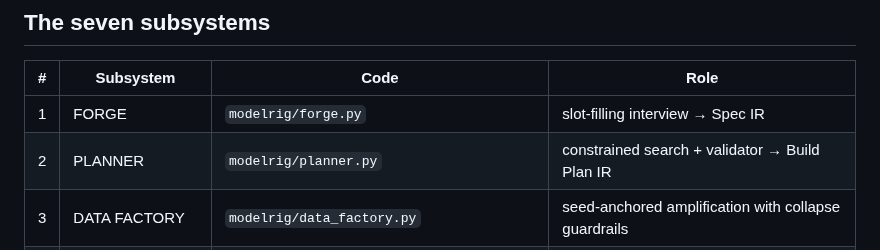
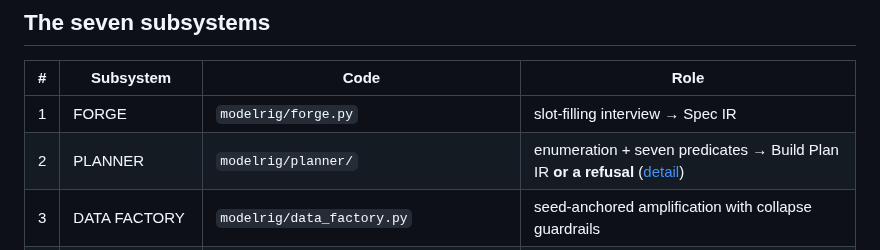
Before and after one commit to Ratnachand04/Majestic-LLM, a Markdown page: docs/architecture.md, the part around the change. Drawn GitHub-style.

Commit message:
Point the architecture map at the planner package

```diff
--- a/docs/architecture.md
+++ b/docs/architecture.md
@@ -23,7 +23,7 @@ the "one flexible model" framing has no answer and this one does.
 | # | Subsystem | Code | Role |
 |---|---|---|---|
 | 1 | FORGE | `modelrig/forge.py` | slot-filling interview → Spec IR |
-| 2 | PLANNER | `modelrig/planner.py` | constrained search + validator → Build Plan IR |
+| 2 | PLANNER | `modelrig/planner/` | enumeration + seven predicates → Build Plan IR **or a refusal** ([detail](planner.md)) |
 | 3 | DATA FACTORY | `modelrig/data_factory.py` | seed-anchored amplification with collapse guardrails |
 | 4 | TRAINER | `modelrig/planes.py`, `modelrig/training_hf.py` | LoRA/QLoRA (heavy) or the offline classifier path |
 | 5 | PROVING GROUND | `modelrig/proving_ground.py` | seven axes, gate-enforced, repair loop |
```
